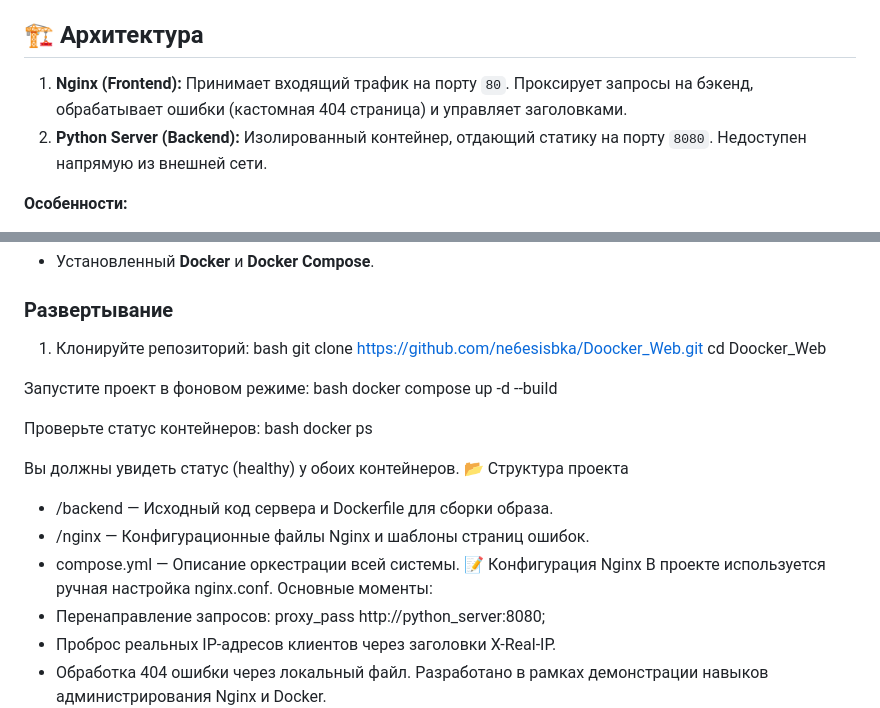
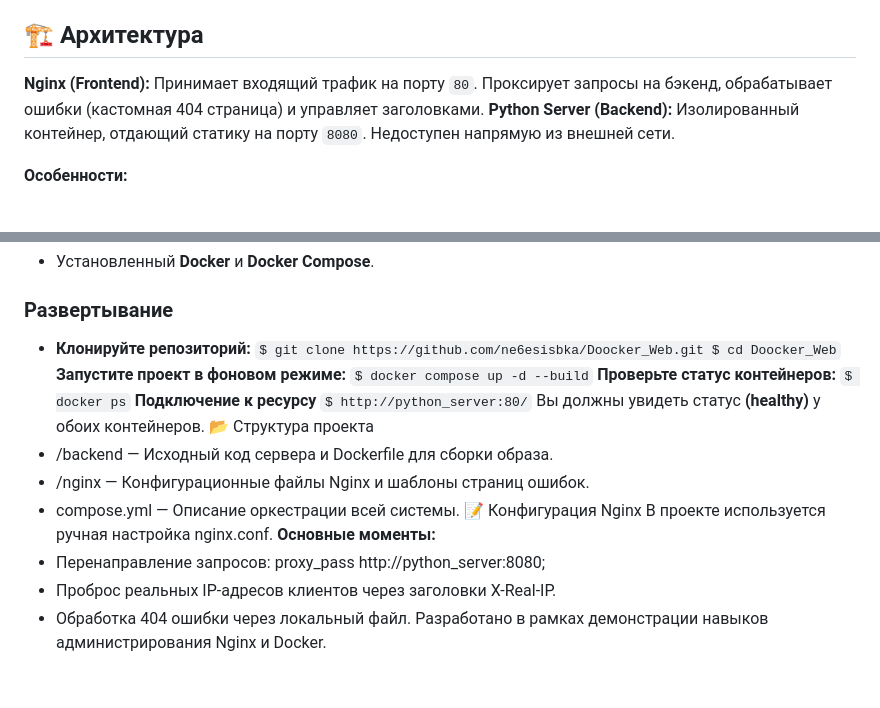
Before and after one commit to ne6esisbka/Doocker_Web, a Markdown page: README.md, 2 parts joined by grey strips. Drawn GitHub-style; blank space fills up the shorter version.

Commit message:
create Doocker_Web

```diff
--- a/README.md
+++ b/README.md
@@ -9,8 +9,8 @@
 *   **Infrastructure:** Docker, Docker Compose.
 
 ## 🏗 Архитектура
-1.  **Nginx (Frontend):** Принимает входящий трафик на порту `80`. Проксирует запросы на бэкенд, обрабатывает ошибки (кастомная 404 страница) и управляет заголовками.
-2.  **Python Server (Backend):** Изолированный контейнер, отдающий статику на порту `8080`. Недоступен напрямую из внешней сети.
+  **Nginx (Frontend):** Принимает входящий трафик на порту `80`. Проксирует запросы на бэкенд, обрабатывает ошибки (кастомная 404 страница) и управляет заголовками.
+  **Python Server (Backend):** Изолированный контейнер, отдающий статику на порту `8080`. Недоступен напрямую из внешней сети.
 
 **Особенности:**
 *   Реализованы **Healthchecks**: Nginx не запустится, пока Python-сервер не подтвердит готовность.
@@ -23,27 +23,31 @@
 *   Установленный **Docker** и **Docker Compose**.
 
 ### Развертывание
-1. Клонируйте репозиторий:
-bash
-   git clone https://github.com/ne6esisbka/Doocker_Web.git
-   cd Doocker_Web
-
-Запустите проект в фоновом режиме:
-bash
-    docker compose up -d --build
-
-Проверьте статус контейнеров:
-bash
-    docker ps
-
-Вы должны увидеть статус (healthy) у обоих контейнеров.
+* **Клонируйте репозиторий:**
+`
+    $ git clone https://github.com/ne6esisbka/Doocker_Web.git
+    $ cd Doocker_Web
+`
+**Запустите проект в фоновом режиме:**
+ `
+    $ docker compose up -d --build
+`
+**Проверьте статус контейнеров:**
+ `
+    $ docker ps
+`
+**Подключение к ресурсу**
+`
+    $ http://python_server:80/
+`
+Вы должны увидеть статус **(healthy)** у обоих контейнеров.
 📂 Структура проекта
  *   /backend — Исходный код сервера и Dockerfile для сборки образа.
  *   /nginx — Конфигурационные файлы Nginx и шаблоны страниц ошибок.
  *   compose.yml — Описание оркестрации всей системы.
 📝 Конфигурация Nginx
 В проекте используется ручная настройка nginx.conf.
-Основные моменты:
+**Основные моменты:**
 * Перенаправление запросов: proxy_pass http://python_server:8080;
 * Проброс реальных IP-адресов клиентов через заголовки X-Real-IP.
 * Обработка 404 ошибки через локальный файл.
```
